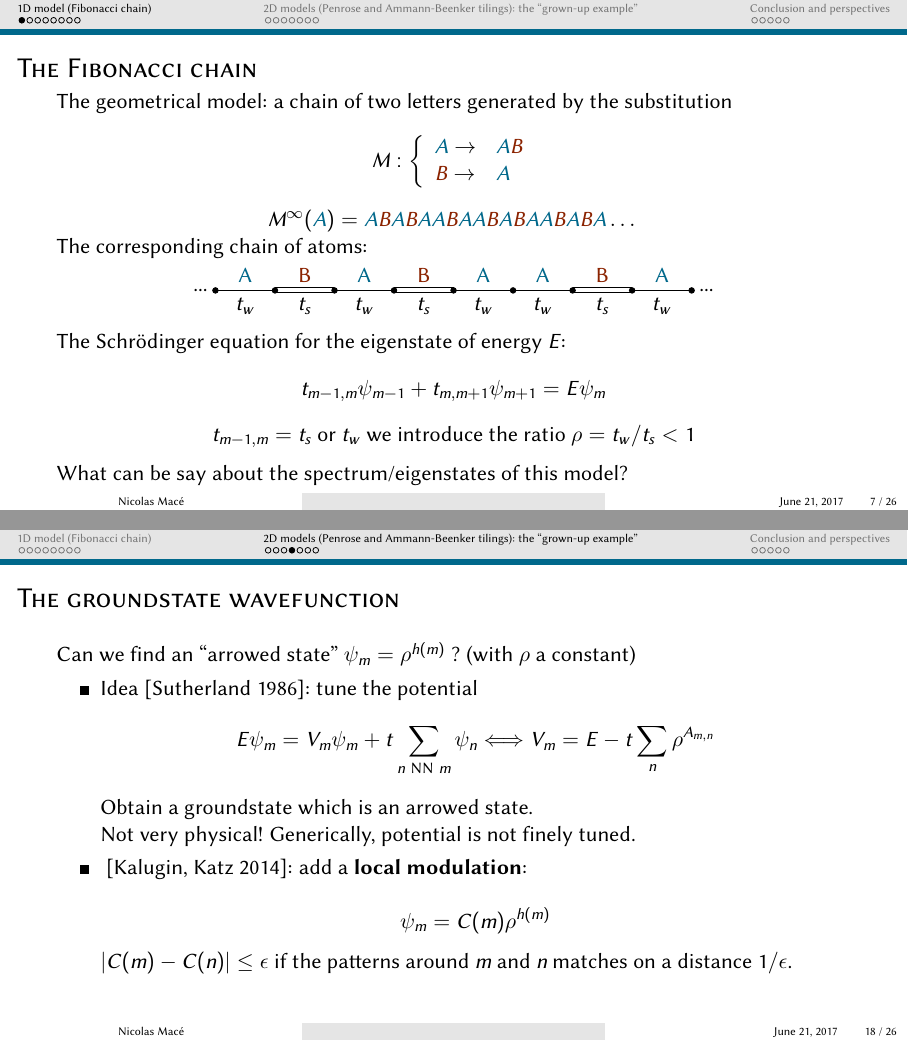
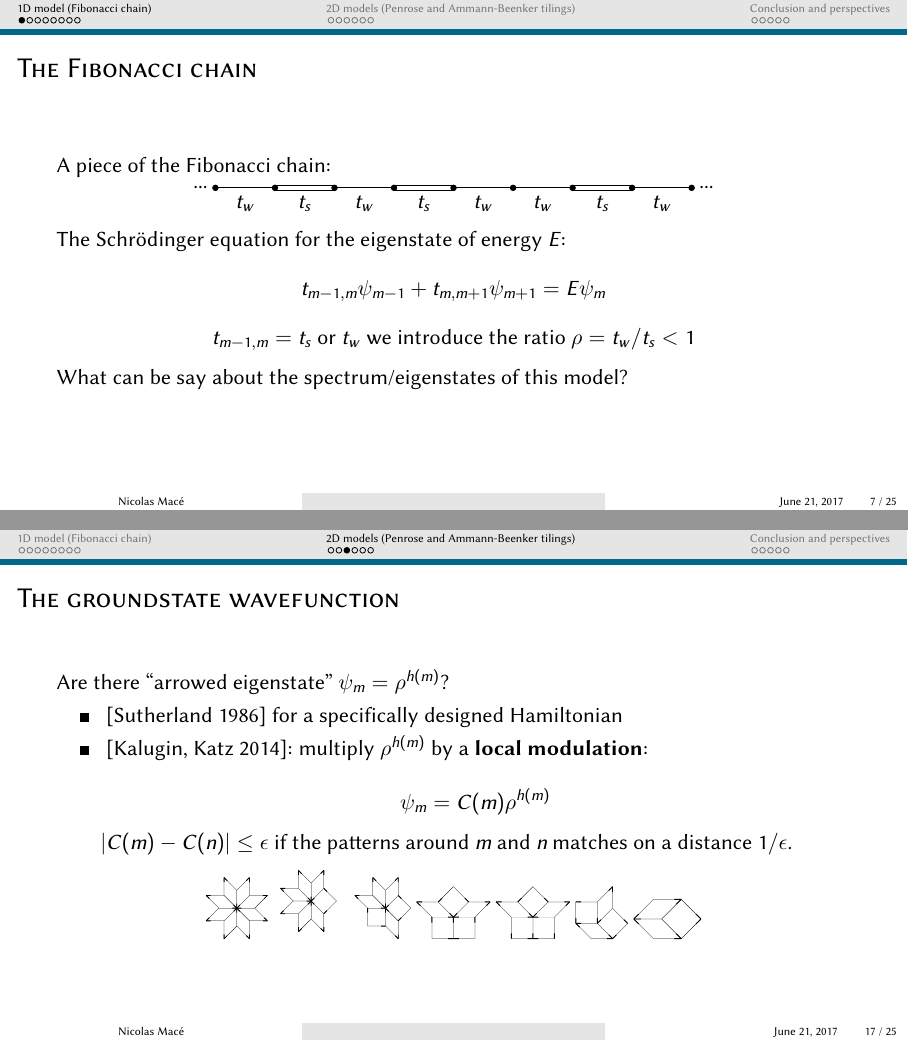
Before and after one commit to Yukee/talks, LaTeX slides (Annecy June 2017/talk.tex, which reads Annecy June 2017/img/fibo_chain.tex): pages 7 and 18 of 26 before the commit and pages 7 and 17 of 25 after it, joined at a grey line. Compiled offline with pdfLaTeX.

Commit message:
final version of the ANnecy talk

```diff
--- a/Annecy June 2017/img/fibo_chain.tex
+++ b/Annecy June 2017/img/fibo_chain.tex
@@ -23,14 +23,14 @@
     		% initial chain
 
     		% bonds
-        	\draw[-] (\orig, 0)  node [left] {...}  -- (\orig+\trans, 0) node [midway, below] {$t_w$} node [midway, above] {\A};
-			\draw[strong] (\orig+\trans,0) -- (\orig+2*\trans,0) node [midway, below] {$t_s$}node [midway, above] {\B};
-			\draw[-] (\orig+2*\trans,0) -- (\orig+3*\trans,0) node [midway, below] {$t_w$}node [midway, above] {\A};
-			\draw[strong] (\orig+3*\trans,0) -- (\orig+4*\trans,0) node [midway, below] {$t_s$}node [midway, above] {\B};
-			\draw[-] (\orig+4*\trans,0) -- (\orig+5*\trans,0) node [midway, below] {$t_w$}node [midway, above] {\A};
-			\draw[-] (\orig+5*\trans,0) -- (\orig+6*\trans,0) node [midway, below] {$t_w$}node [midway, above] {\A};
-			\draw[strong] (\orig+6*\trans,0) -- (\orig+7*\trans,0) node [midway, below] {$t_s$}node [midway, above] {\B};
-			\draw[-] (\orig+7*\trans,0) -- (\orig+8*\trans,0) node [right] {...} node [midway, below] {$t_w$}node [midway, above] {\A};
+        	\draw[-] (\orig, 0)  node [left] {...}  -- (\orig+\trans, 0) node [midway, below] {$t_w$};% node [midway, above] {\A};
+			\draw[strong] (\orig+\trans,0) -- (\orig+2*\trans,0) node [midway, below] {$t_s$};%node [midway, above]; {\B};
+			\draw[-] (\orig+2*\trans,0) -- (\orig+3*\trans,0) node [midway, below] {$t_w$};%node [midway, above] {\A};
+			\draw[strong] (\orig+3*\trans,0) -- (\orig+4*\trans,0) node [midway, below] {$t_s$};%node [midway, above] {\B};
+			\draw[-] (\orig+4*\trans,0) -- (\orig+5*\trans,0) node [midway, below] {$t_w$};%node [midway, above] {\A};
+			\draw[-] (\orig+5*\trans,0) -- (\orig+6*\trans,0) node [midway, below] {$t_w$};%node [midway, above] {\A};
+			\draw[strong] (\orig+6*\trans,0) -- (\orig+7*\trans,0) node [midway, below] {$t_s$};%node [midway, above] {\B};
+			\draw[-] (\orig+7*\trans,0) -- (\orig+8*\trans,0) node [right] {...} node [midway, below] {$t_w$};%node [midway, above] {\A};
 
     		% sites
 			\foreach \x in {0,...,8}
--- a/Annecy June 2017/talk.tex
+++ b/Annecy June 2017/talk.tex
@@ -233,18 +234,18 @@ The Ammann-Beenker tiling.
 \subsection{Dummy}
 
 \begin{frame}{The Fibonacci chain}
-		The geometrical model: a chain of two letters generated by the substitution
-	\[
-	M: \left\{\begin{array}{ll} \A \to & \A \B \\ \B \to & \A
-	\end{array}\right.
-	\]
+%		The geometrical model: a chain of two letters generated by the substitution
+%	\[
+%	M: \left\{\begin{array}{ll} \A \to & \A \B \\ \B \to & \A
+%	\end{array}\right.
+%	\]
+%
+%{\centering
+%$M^{\infty}(\A) = \A\B\A\B\A\A\B\A\A\B\A\B\A\A\B\A\B\A\dots $
+%
+%}
 
-{\centering
-$M^{\infty}(\A) = \A\B\A\B\A\A\B\A\A\B\A\B\A\A\B\A\B\A\dots $
-
-}
-
-		The corresponding chain of atoms:
+		A piece of the Fibonacci chain:
 
 		{\centering
 		\subfile{img/fibo_chain.tex}
@@ -405,7 +406,7 @@ $\rightarrow$ \textbf{wavefunction is not extended}
 We will find again all these features in 2D!
 \end{frame}
 
-\section{2D models (Penrose and Ammann-Beenker tilings): the ``grown-up example''}
+\section{2D models (Penrose and Ammann-Beenker tilings)}
 \subsection{Dummy}
 
 \begin{frame}{2D tilings}
@@ -477,23 +479,72 @@ In superspace, arrows go from the center to the border of the slice:
 \end{frame}
 
 \begin{frame}{The groundstate wavefunction}
-Can we find an ``arrowed state'' $\psi_m = \rho^{h(m)}$ ? (with $\rho$ a constant)
+Are there ``arrowed eigenstate'' $\psi_m = \rho^{h(m)}$?
 \begin{itemize}
-\item Idea [Sutherland 1986]: tune the potential
-\[
-	E \psi_m = V_m \psi_m + t \sum_{n ~\text{NN}~m} \psi_n \Longleftrightarrow V_m = E - t\sum_n \rho^{A_{m,n}}
-\]
-Obtain a groundstate which is an arrowed state.
+\item ~[Sutherland 1986] for a specifically designed Hamiltonian
+%\[
+%	E \psi_m = V_m \psi_m + t \sum_{n ~\text{NN}~m} \psi_n \Longleftrightarrow V_m = E - t\sum_n \rho^{A_{m,n}}
+%\]
+%Obtain a groundstate which is an arrowed state.
+%
+%Not very physical! Generically, potential is not finely tuned.
 
-Not very physical! Generically, potential is not finely tuned.
-
-\item ~[Kalugin, Katz 2014]: add a \textbf{local modulation}:
+\item ~[Kalugin, Katz 2014]: multiply $\rho^{h(m)}$ by a \textbf{local modulation}:
 
 \[
 	\psi_m = C(m) \rho^{h(m)}
 \]
 $|C(m) - C(n)| \leq \epsilon$ if the patterns around $m$ and $n$ matches on a distance $1/\epsilon$.
 \end{itemize}
+
+\newcommand{\s}{.11}
+{
+
+\centering
+
+\includegraphics[scale=\s]{img/env_A.pdf}
+\includegraphics[scale=\s]{img/env_B.pdf}
+\includegraphics[scale=\s]{img/env_C.pdf}
+\includegraphics[scale=\s]{img/env_D1.pdf}
+\includegraphics[scale=\s]{img/env_D2.pdf}
+\includegraphics[scale=\s]{img/env_E.pdf}
+\includegraphics[scale=\s]{img/env_F.pdf}
+
+}
+
+\end{frame}
+
+\begin{frame}{$\psi(m) = C(m) \times \rho^{h(m)}$ under scrutiny}
+
+\begin{columns}
+\<{8cm}
+\centering
+\includegraphics[scale=.5]{img/SKK_cake_2_para.pdf}
+
+Local part $C(m)$
+\>
+\<{8cm}
+\centering
+\includegraphics[scale=.5]{img/SKK_exponential_2_para.pdf}
+
+Arrowed part  $\rho^{h(m)}$
+\>
+\end{columns}
+
+\newcommand{\s}{.11}
+{
+
+\centering
+
+\includegraphics[scale=\s]{img/env_A.pdf}
+\includegraphics[scale=\s]{img/env_B.pdf}
+\includegraphics[scale=\s]{img/env_C.pdf}
+\includegraphics[scale=\s]{img/env_D1.pdf}
+\includegraphics[scale=\s]{img/env_D2.pdf}
+\includegraphics[scale=\s]{img/env_E.pdf}
+\includegraphics[scale=\s]{img/env_F.pdf}
+
+}
 \end{frame}
 
 \begin{frame}{Robustness of the arrowed states}
```
Also changed, not shown: Annecy June 2017/img/fibo_chain.pdf, Annecy June 2017/talk.tex (90 more changed lines).
